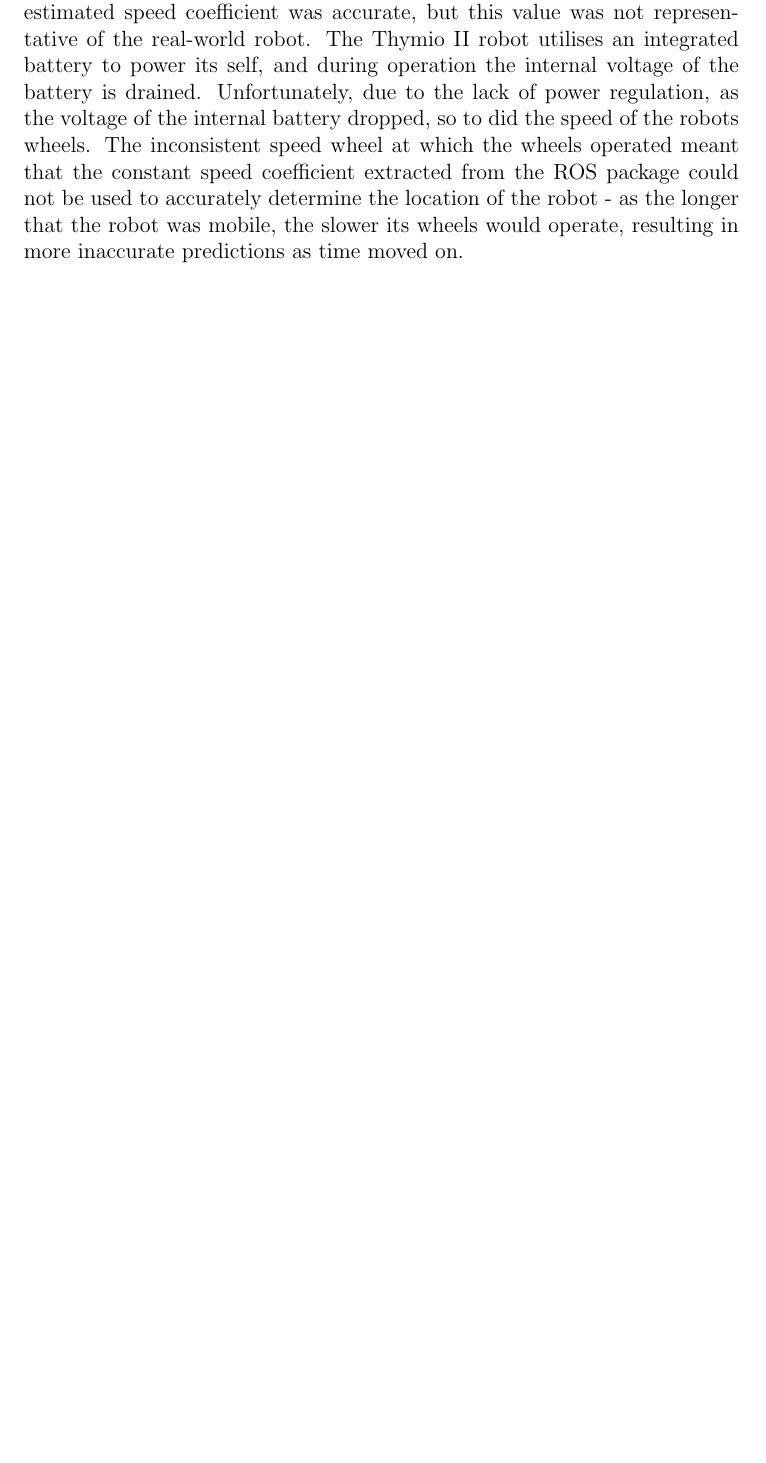
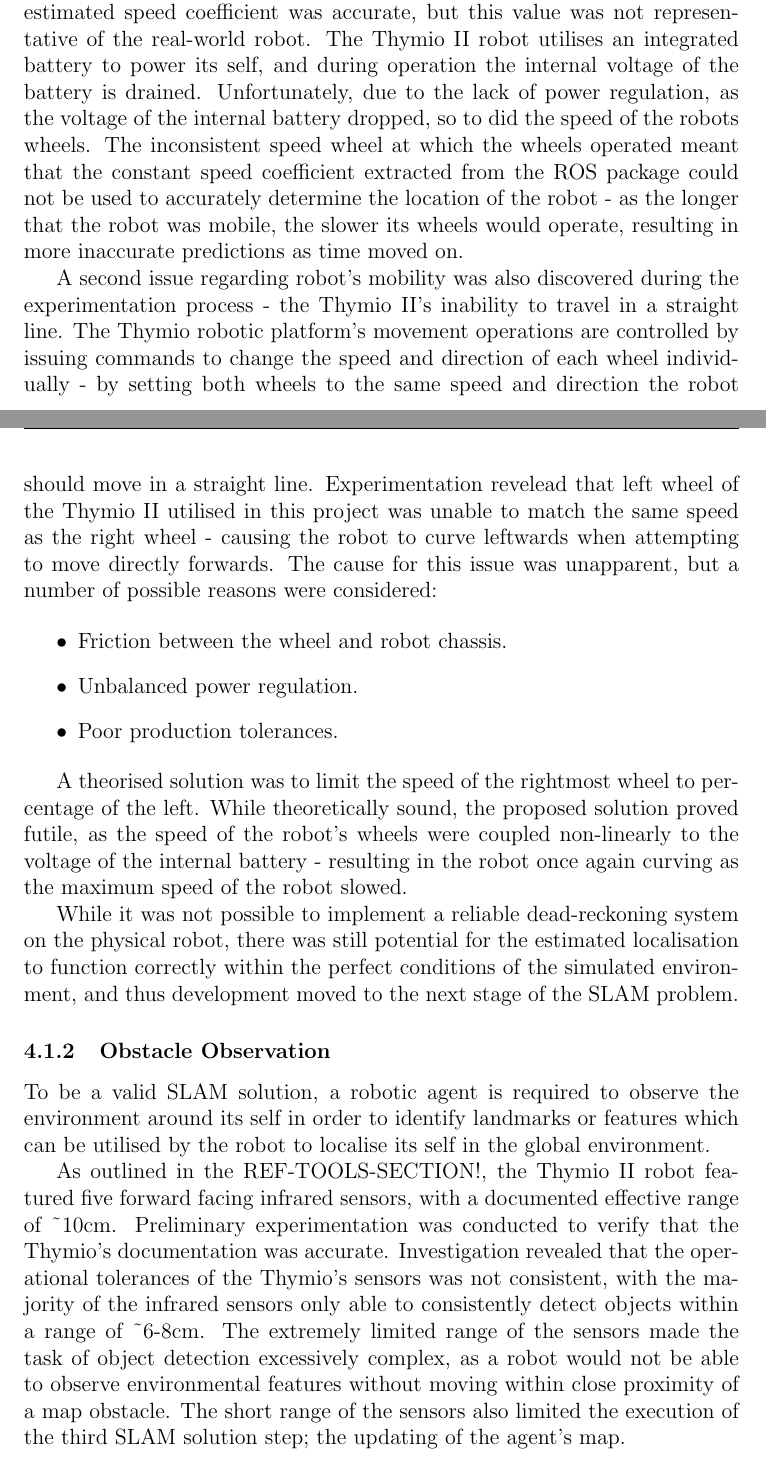
Before and after one commit to neaop/set11516_report, a LaTeX document (tex/report.tex, which reads tex/report_methodolgy.tex): part of page 19 of 25 before the commit and two parts of pages 19 and 20 of 28 after it, the two joined at a grey line, cut so that both start at the same text, the shorter picture padded with empty space. Compiled offline with pdfLaTeX.

Commit message:
Complete robot methodology

```diff
--- a/tex/report_methodolgy.tex
+++ b/tex/report_methodolgy.tex
@@ -80,5 +80,52 @@ accurately determine the location of the robot - as the longer that the robot
 was mobile, the slower its wheels would operate, resulting in more inaccurate
 predictions as time moved on.
 
+A second issue regarding robot's mobility was also discovered during the
+experimentation process - the Thymio II's inability to travel in a straight
+line.
+The Thymio robotic platform's movement operations are controlled by issuing
+commands to change the speed and direction of each wheel individually - by
+setting both wheels to the same speed and direction the robot should move in a
+straight line.
+Experimentation revelead that left wheel of the Thymio II utilised in this
+project was unable to match the same speed as the right wheel - causing the
+robot to curve leftwards when attempting to move directly forwards.
+The cause for this issue was unapparent, but a number of possible reasons were
+considered:
 
+\begin{itemize}
+\item Friction between the wheel and robot chassis.
+\item Unbalanced power regulation.
+\item Poor production tolerances.
+\end{itemize}
 
+A theorised solution was to limit the speed of the rightmost wheel to
+percentage of the left.
+While theoretically sound, the proposed solution proved futile, as the speed of
+the robot's wheels were coupled non-linearly to the voltage of the internal
+battery - resulting in the robot once again curving as the maximum speed of
+the robot slowed.
+
+While it was not possible to implement a reliable dead-reckoning
+system on the physical robot, there was still potential for the estimated
+localisation to function correctly within the perfect conditions of the
+simulated environment, and thus development moved to the next stage of the
+SLAM problem.
+
+\subsubsection{Obstacle Observation}
+To be a valid SLAM solution, a robotic agent is required to observe the
+environment around its self in order to identify landmarks or features which
+can be utilised by the robot to localise its self in the global environment.
+
+As outlined in the REF-TOOLS-SECTION!, the Thymio II robot featured five
+forward facing infrared sensors, with a documented effective range of \~{}10cm.
+Preliminary experimentation was conducted to verify that the Thymio's
+documentation was accurate.
+Investigation revealed that the operational tolerances of the Thymio's sensors
+was not consistent, with the majority of the infrared sensors only able to
+consistently detect objects within a range of \~{}6-8cm.
+The extremely limited range of the sensors made the task of object detection
+excessively complex, as a robot would not be able to observe environmental
+features without moving within close proximity of a map obstacle.
+The short range of the sensors also limited the execution of the third SLAM
+solution step; the updating of the agent's map.
```
Also changed, not shown: tex/report_methodolgy.tex (45 more changed lines).
